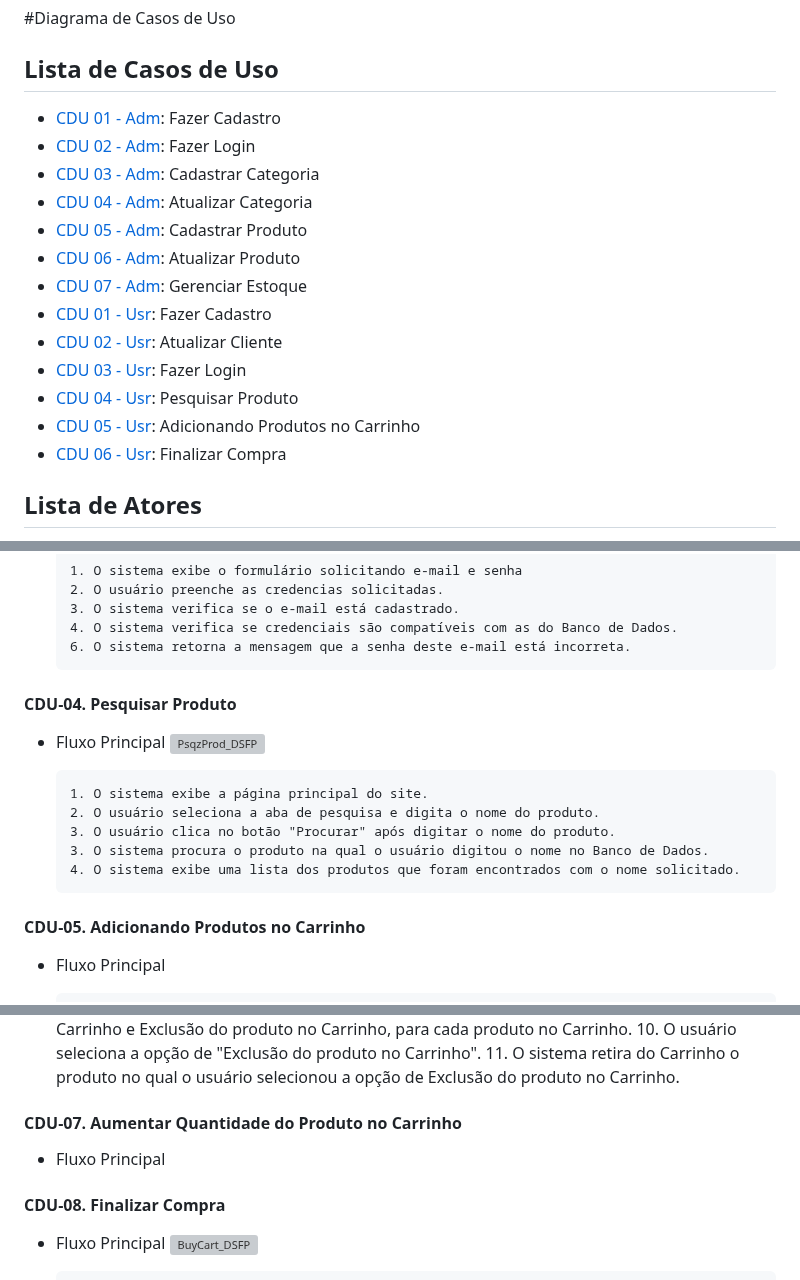
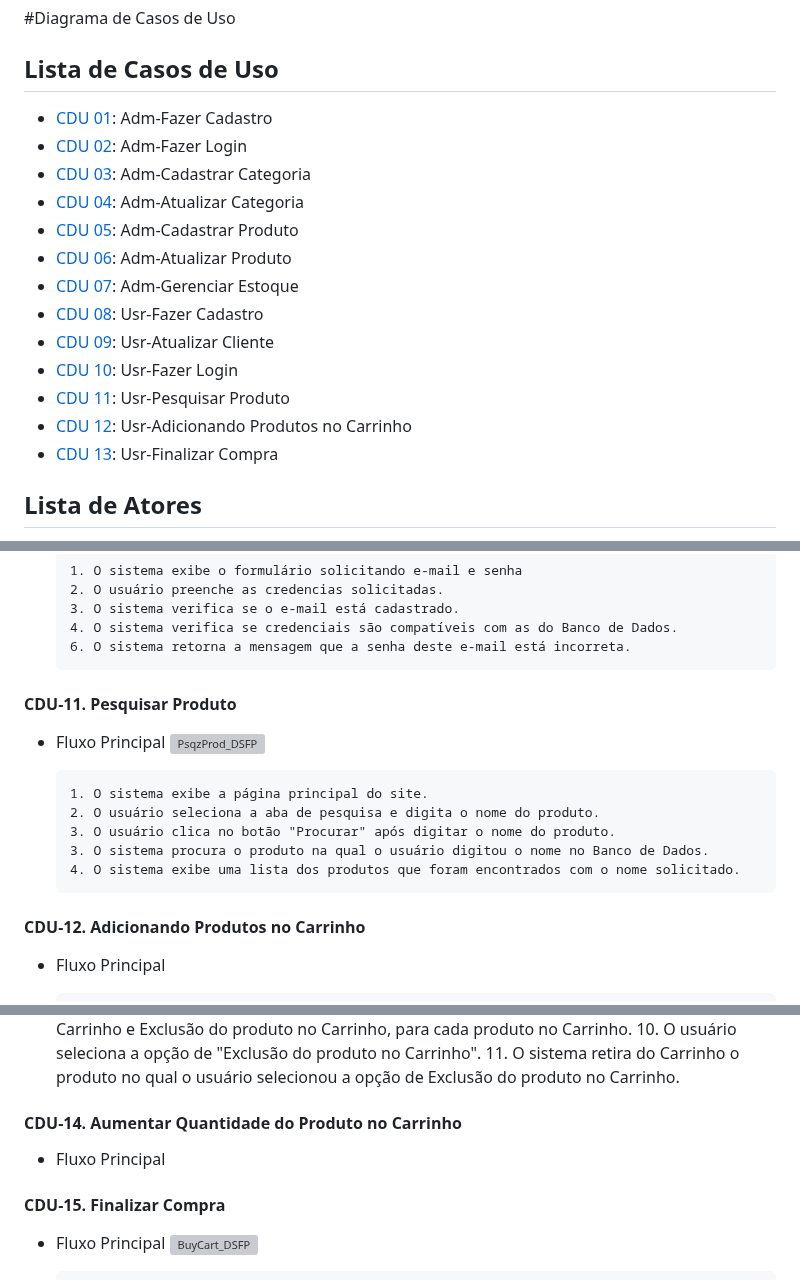
Before and after one commit to cp2-dc-info-projeto-final/pitchau, a Markdown page: docs/casos_de_usos.md, 3 parts joined by grey strips. Rendered like a GitHub page; grey boxes are pictures that could not be loaded.

```diff
--- a/docs/casos_de_usos.md
+++ b/docs/casos_de_usos.md
@@ -1,19 +1,19 @@
 #Diagrama de Casos de Uso
 
 ## Lista de Casos de Uso
- - [CDU 01 - Adm](#CDU-01-Fazer-Cadastro): Fazer Cadastro
- - [CDU 02 - Adm](#CDU-02-Fazer-Login): Fazer Login
- - [CDU 03 - Adm](#CDU-03-Cadastrar-Categoria): Cadastrar Categoria
- - [CDU 04 - Adm](#CDU-04-Atualizar-Categoria): Atualizar Categoria
- - [CDU 05 - Adm](#CDU-05-Cadastrar-Produto): Cadastrar Produto
- - [CDU 06 - Adm](#CDU-06-Atualizar-Produto): Atualizar Produto
- - [CDU 07 - Adm](#CDU-07-Gerenciar-Estoque): Gerenciar Estoque
- - [CDU 01 - Usr](#CDU-01-Fazer-Cadastro): Fazer Cadastro
- - [CDU 02 - Usr](#CDU-02-Atualizar-Cliente): Atualizar Cliente
- - [CDU 03 - Usr](#CDU-03-Fazer-Login): Fazer Login
- - [CDU 04 - Usr](#CDU-04-Pesquisar-Produto): Pesquisar Produto
- - [CDU 05 - Usr](#CDU-05-Adicionando-Produtos-no-Carrinho): Adicionando Produtos no Carrinho
- - [CDU 06 - Usr](#CDU-06-Finalizar-Compra): Finalizar Compra
+ - [CDU 01](#CDU-01-Fazer-Cadastro): Adm-Fazer Cadastro
+ - [CDU 02](#CDU-02-Fazer-Login): Adm-Fazer Login
+ - [CDU 03](#CDU-03-Cadastrar-Categoria): Adm-Cadastrar Categoria
+ - [CDU 04](#CDU-04-Atualizar-Categoria): Adm-Atualizar Categoria
+ - [CDU 05](#CDU-05-Cadastrar-Produto): Adm-Cadastrar Produto
+ - [CDU 06](#CDU-06-Atualizar-Produto): Adm-Atualizar Produto
+ - [CDU 07](#CDU-07-Gerenciar-Estoque): Adm-Gerenciar Estoque
+ - [CDU 08](#CDU-08-Fazer-Cadastro): Usr-Fazer Cadastro
+ - [CDU 09](#CDU-09-Atualizar-Cliente): Usr-Atualizar Cliente
+ - [CDU 10](#CDU-10-Fazer-Login): Usr-Fazer Login
+ - [CDU 11](#CDU-11-Pesquisar-Produto): Usr-Pesquisar Produto
+ - [CDU 12](#CDU-12-Adicionando-Produtos-no-Carrinho): Usr-Adicionando Produtos no Carrinho
+ - [CDU 13](#CDU-13-Finalizar-Compra): Usr-Finalizar Compra
 
 ## Lista de Atores
  - [Cliente](#CDUs-Cliente)
@@ -297,7 +297,7 @@ Fluxo Alternativo A - Remoção maior que possível do estoque
        4. O sistema verifica se credenciais são compatíveis com as do Banco de Dados.
        6. O sistema retorna a mensagem que a senha deste e-mail está incorreta.
 
-#### CDU-04. Pesquisar Produto
+#### CDU-11. Pesquisar Produto
  - Fluxo Principal
 ![PsqzProd_DSFP](https://github.com/cp2-dc-info-projeto-final/pitchau/assets/95544072/1566e8ad-2ae8-4fde-aef6-84120507e715)
 
@@ -307,7 +307,7 @@ Fluxo Alternativo A - Remoção maior que possível do estoque
        3. O sistema procura o produto na qual o usuário digitou o nome no Banco de Dados.
        4. O sistema exibe uma lista dos produtos que foram encontrados com o nome solicitado.
 
-#### CDU-05. Adicionando Produtos no Carrinho
+#### CDU-12. Adicionando Produtos no Carrinho
  - Fluxo Principal
 
        1. O usuário seleciona um produto que deseje.
@@ -387,10 +387,10 @@ Fluxo Alternativo A - Remoção maior que possível do estoque
        11. O sistema retira do Carrinho o produto no qual o usuário selecionou a opção de Exclusão do produto no Carrinho.
 
 
-#### CDU-07. Aumentar Quantidade do Produto no Carrinho
+#### CDU-14. Aumentar Quantidade do Produto no Carrinho
  - Fluxo Principal
 
-#### CDU-08. Finalizar Compra
+#### CDU-15. Finalizar Compra
  - Fluxo Principal
 ![BuyCart_DSFP](https://github.com/cp2-dc-info-projeto-final/pitchau/assets/95544072/3846e652-8336-4407-8e32-2874504c9d92)
 
```
Also changed, not shown: other parts of docs/casos_de_usos.md (+4 -4 lines).
